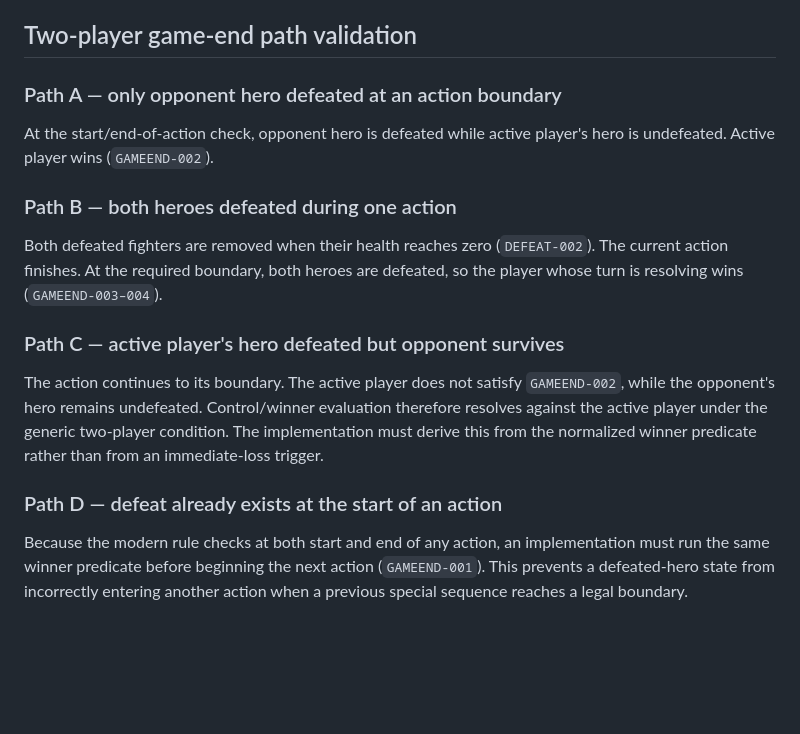
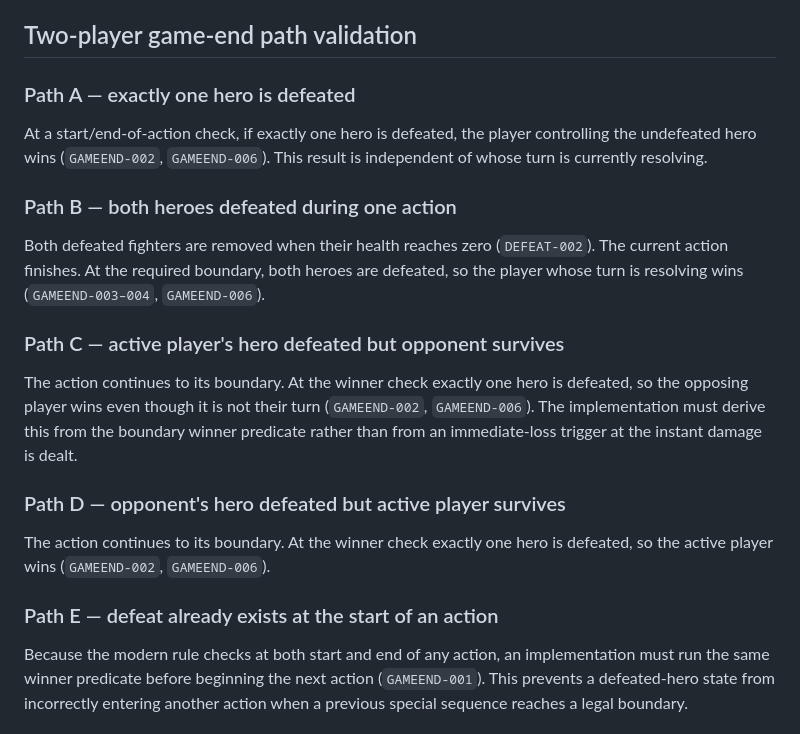
Before and after one commit to NordCoder/unmatched-web, a Markdown page: docs/rules/phase-1-validation.md, the part around the change. GitHub-like rendering; blank space fills up the shorter version.

Commit message:
docs: align validation with symmetric winner rule

```diff
--- a/docs/rules/phase-1-validation.md
+++ b/docs/rules/phase-1-validation.md
@@ -125,19 +125,23 @@ This is sufficient to simulate exhaustion without reshuffling or inventing an ea
 
 ## Two-player game-end path validation
 
-### Path A — only opponent hero defeated at an action boundary
+### Path A — exactly one hero is defeated
 
-At the start/end-of-action check, opponent hero is defeated while active player's hero is undefeated. Active player wins (`GAMEEND-002`).
+At a start/end-of-action check, if exactly one hero is defeated, the player controlling the undefeated hero wins (`GAMEEND-002`, `GAMEEND-006`). This result is independent of whose turn is currently resolving.
 
 ### Path B — both heroes defeated during one action
 
-Both defeated fighters are removed when their health reaches zero (`DEFEAT-002`). The current action finishes. At the required boundary, both heroes are defeated, so the player whose turn is resolving wins (`GAMEEND-003–004`).
+Both defeated fighters are removed when their health reaches zero (`DEFEAT-002`). The current action finishes. At the required boundary, both heroes are defeated, so the player whose turn is resolving wins (`GAMEEND-003–004`, `GAMEEND-006`).
 
 ### Path C — active player's hero defeated but opponent survives
 
-The action continues to its boundary. The active player does not satisfy `GAMEEND-002`, while the opponent's hero remains undefeated. Control/winner evaluation therefore resolves against the active player under the generic two-player condition. The implementation must derive this from the normalized winner predicate rather than from an immediate-loss trigger.
+The action continues to its boundary. At the winner check exactly one hero is defeated, so the opposing player wins even though it is not their turn (`GAMEEND-002`, `GAMEEND-006`). The implementation must derive this from the boundary winner predicate rather than from an immediate-loss trigger at the instant damage is dealt.
 
-### Path D — defeat already exists at the start of an action
+### Path D — opponent's hero defeated but active player survives
+
+The action continues to its boundary. At the winner check exactly one hero is defeated, so the active player wins (`GAMEEND-002`, `GAMEEND-006`).
+
+### Path E — defeat already exists at the start of an action
 
 Because the modern rule checks at both start and end of any action, an implementation must run the same winner predicate before beginning the next action (`GAMEEND-001`). This prevents a defeated-hero state from incorrectly entering another action when a previous special sequence reaches a legal boundary.
 
```
